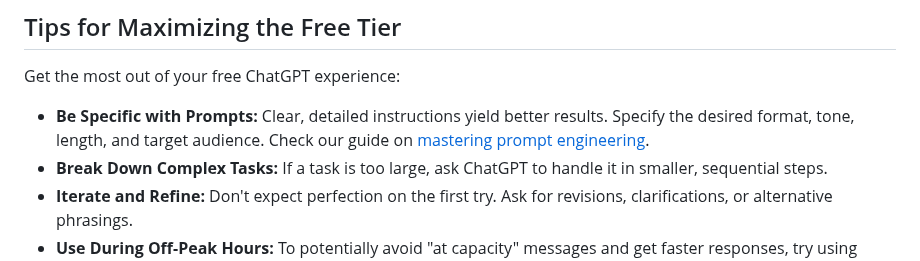
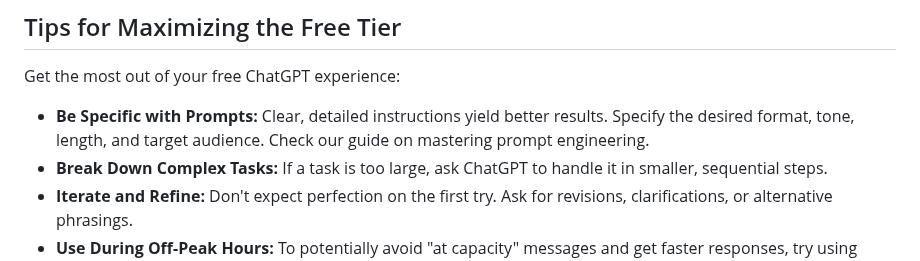
Before and after one commit to sitehowtoguides/ai-tech-insights-site, a Markdown page: guides/how-to-use-chatgpt-for-free.md, the part around one of its changes. Rendered like a GitHub page.

```diff
--- a/guides/how-to-use-chatgpt-for-free.md
+++ b/guides/how-to-use-chatgpt-for-free.md
@@ -101,7 +97,7 @@ Despite the limitations, the free tier is far from basic. Here are some common a
 
 Get the most out of your free ChatGPT experience:
 
-*   **Be Specific with Prompts:** Clear, detailed instructions yield better results. Specify the desired format, tone, length, and target audience. Check our guide on [mastering prompt engineering](/how-to-master-prompt-engineering/).
+*   **Be Specific with Prompts:** Clear, detailed instructions yield better results. Specify the desired format, tone, length, and target audience. Check our guide on mastering prompt engineering.
 *   **Break Down Complex Tasks:** If a task is too large, ask ChatGPT to handle it in smaller, sequential steps.
 *   **Iterate and Refine:** Don't expect perfection on the first try. Ask for revisions, clarifications, or alternative phrasings.
 *   **Use During Off-Peak Hours:** To potentially avoid "at capacity" messages and get faster responses, try using ChatGPT during times when fewer people are likely online in major regions (e.g., late nights or early mornings in North America/Europe).
```
Also changed, not shown: other parts of guides/how-to-use-chatgpt-for-free.md (+0 -4 lines).
